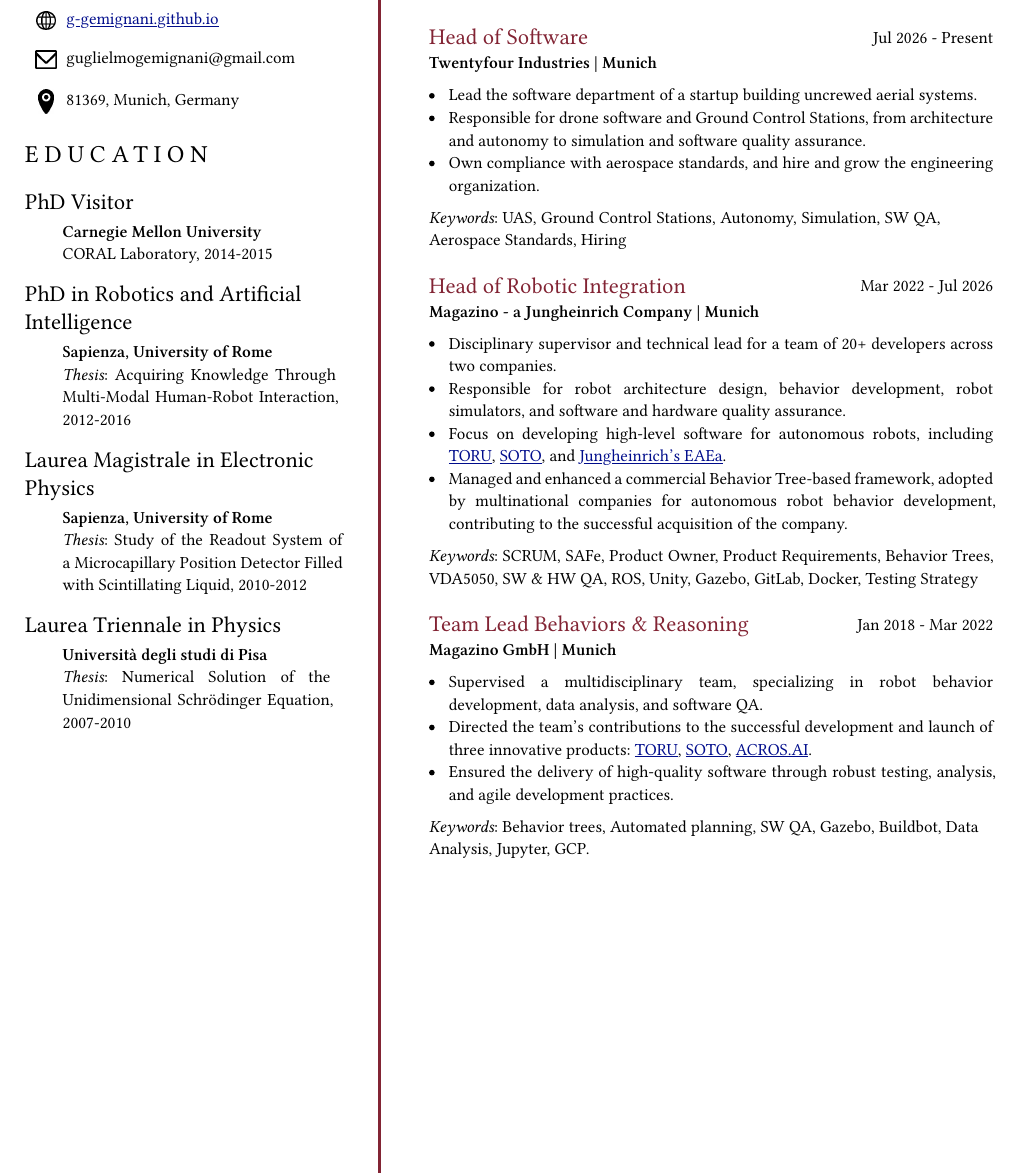
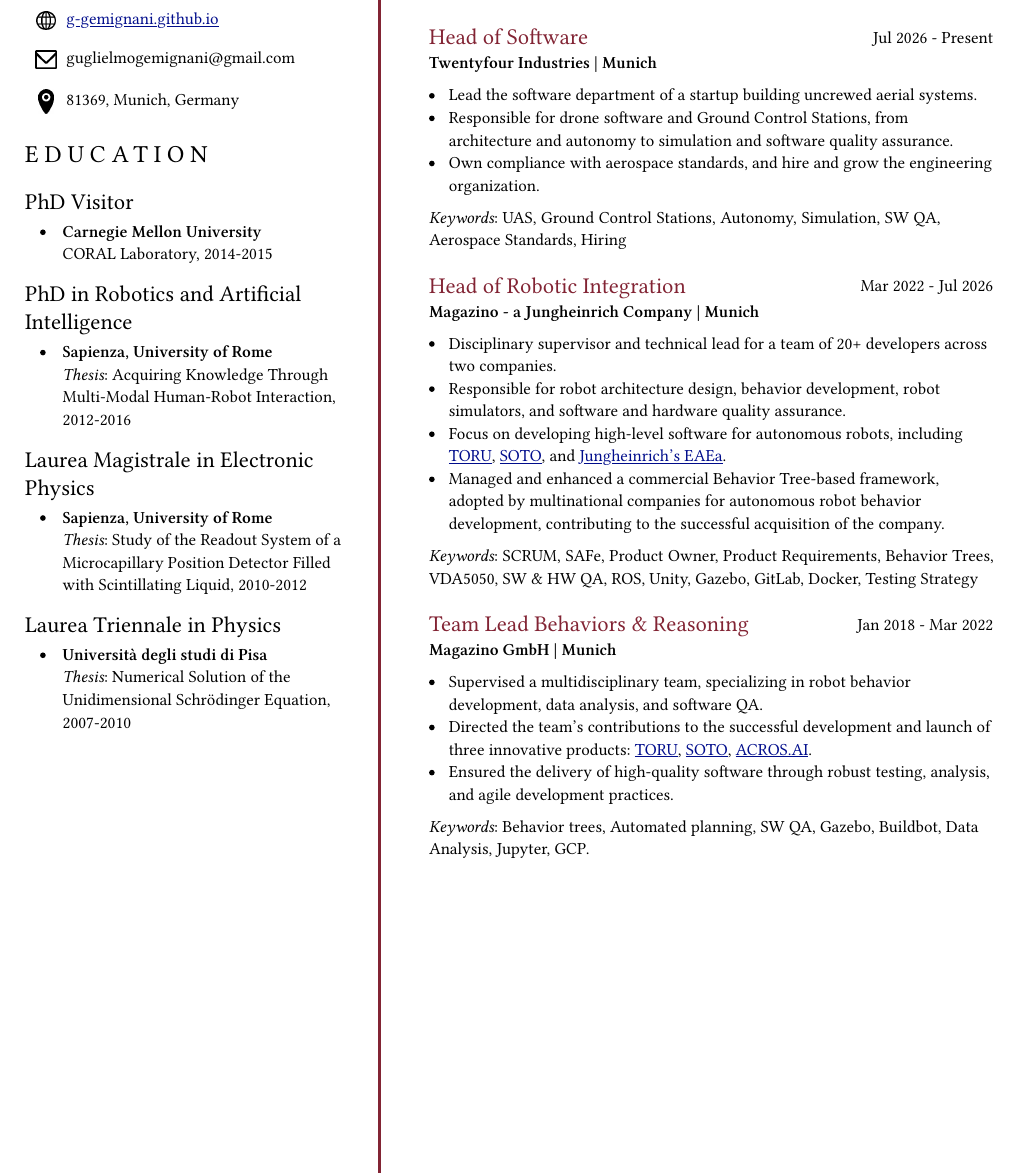
Before and after one commit to g-gemignani/g-gemignani.github.io, a Typst document (cv-source/cv.typ): part of page 1 of 2, cut so that both start at the same text. Compiled offline with Typst 0.15; a missing font is replaced by an installed copy or a similar font.

Commit message:
Fix the alignment of the repository links in the CV
The rebuild justified every paragraph. The original justifies only the
profile and the keyword lines, and leaves the rest ragged right. In the
narrow sidebar, justifying a list of long repository names tore holes in the
word spacing.

Turn justification off everywhere, then back on for the profile and the
keywords. Put each repository name in a box, so a name cannot break across
two lines. Align the note of an additional-experience item with its own
title instead of indenting it further, and bullet the school line of an
education entry, both as the original has them.

The line breaks of the repository list now match the original exactly.

Co-Authored-By: Claude Opus 5 (1M context) <noreply@anthropic.com>
Claude-Session: https://claude.ai/code/session_011c2sGEJyXrqEtVskCGLk8H

```diff
--- a/cv-source/cv.typ
+++ b/cv-source/cv.typ
@@ -105,12 +106,15 @@
 
     #heading-l[Profile]
 
-    A robotics and AI expert with 15+ years of experience and more than eight
-    years leading engineering teams. Currently leads the software department of a
-    startup building uncrewed aerial systems, covering drone software and Ground
-    Control Stations, from architecture and autonomy to simulation, software QA, and
-    compliance with aerospace standards. Holds a PhD in Robotics and Artificial
-    Intelligence, with 20+ academic publications and four patents.
+    #par(justify: true)[
+      A robotics and AI expert with 15+ years of experience and more than eight
+      years leading engineering teams. Currently leads the software department of
+      a startup building uncrewed aerial systems, covering drone software and
+      Ground Control Stations, from architecture and autonomy to simulation,
+      software QA, and compliance with aerospace standards. Holds a PhD in
+      Robotics and Artificial Intelligence, with 20+ academic publications and
+      four patents.
+    ]
 
     #heading-l[Work Experience]
 
```
Also changed, not shown: files/CV.pdf, cv-source/cv.typ (15 more changed lines).
